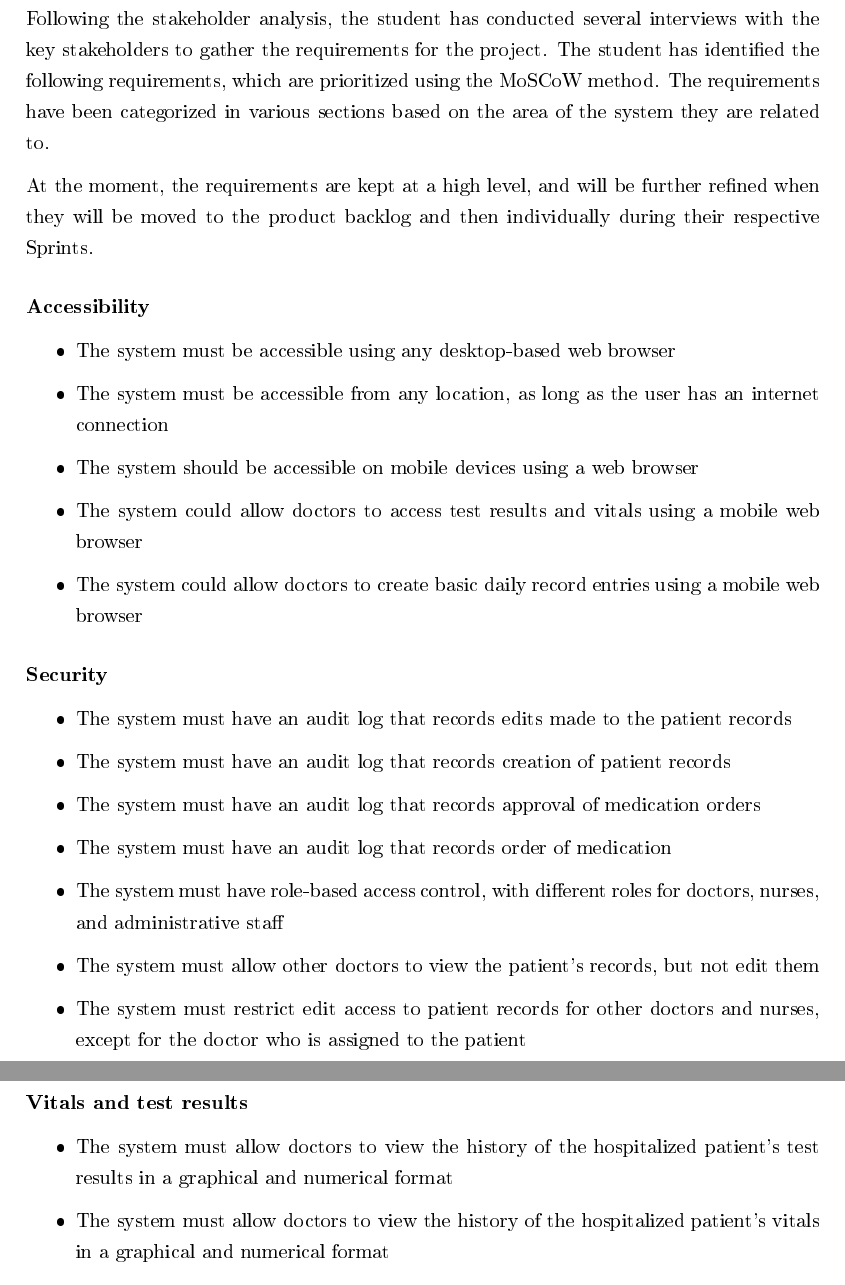
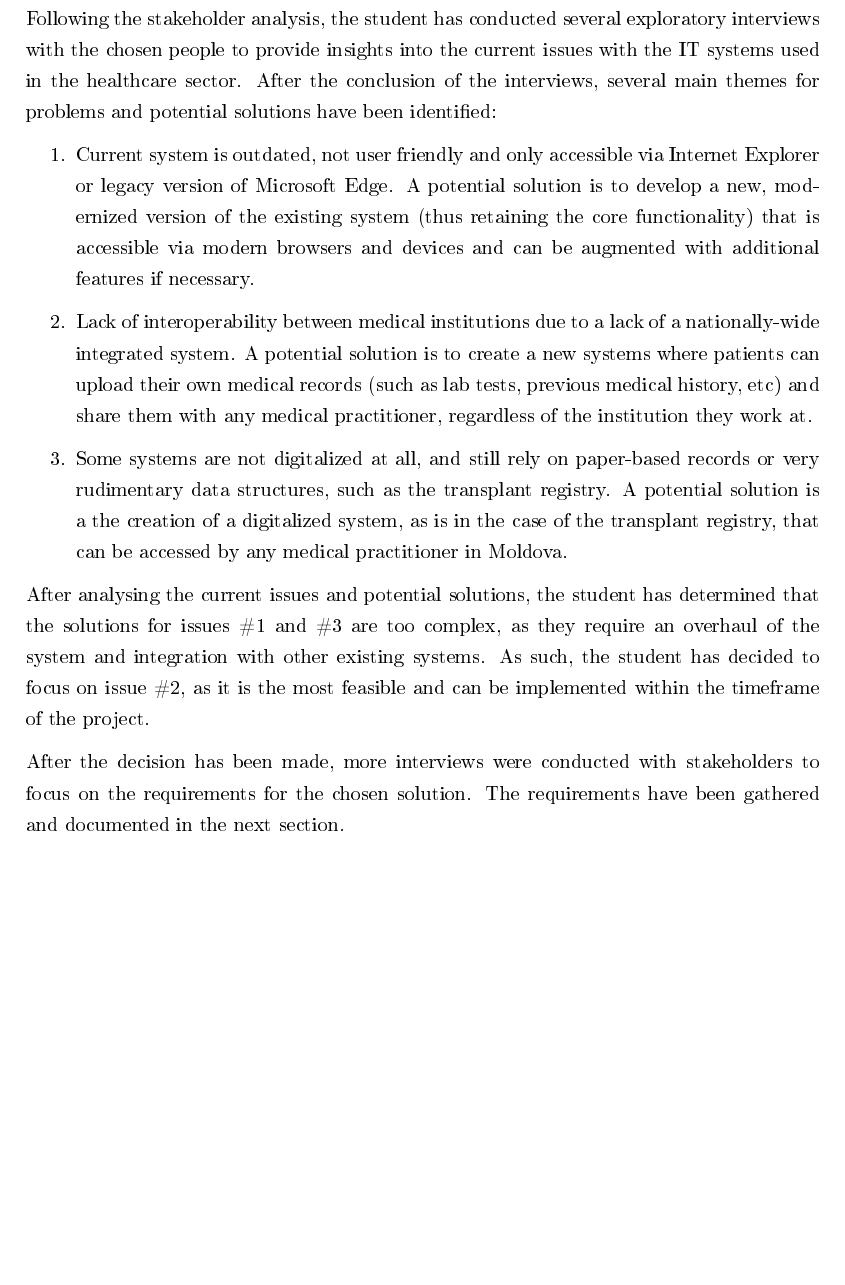
Before and after one commit to yungsinatra0/lboro-fyp, a LaTeX thesis (report files/thesis.tex, which reads report files/project_planning/project_planning.tex): two parts of pages 25 and 26 of 32 before the commit and part of page 25 of 30 after it, the two joined at a grey line, cut so that both start at the same text, the shorter picture padded with empty space. The pictures show the PDF file report files/thesis.pdf that the author committed with the source.

Commit message:
added changes to thesis after project idea change

```diff
--- a/report files/project_planning/project_planning.tex
+++ b/report files/project_planning/project_planning.tex
@@ -43,40 +49,13 @@ The stakeholders have also been placed the stakeholder influence-interest grid,
+Following the stakeholder analysis, the student has conducted several exploratory interviews with the chosen people to provide insights into the current issues with the IT systems used in the healthcare sector. After the conclusion of the interviews, several main themes for problems and potential solutions have been identified:
+
+\begin{enumerate}
+    \item Current system is outdated, not user friendly and only accessible via Internet Explorer or legacy version of Microsoft Edge. A potential solution is to develop a new, modernized version of the existing system (thus retaining the core functionality) that is accessible via modern browsers and devices and can be augmented with additional features if necessary.
+    \item Lack of interoperability between medical institutions due to a lack of a nationally-wide integrated system. A potential solution is to create a new systems where patients can upload their own medical records (such as lab tests, previous medical history, etc) and share them with any medical practitioner, regardless of the institution they work at.
+    \item Some systems are not digitalized at all, and still rely on paper-based records or very rudimentary data structures, such as the transplant registry. A potential solution is a the creation of a digitalized system, as is in the case of the transplant registry, that can be accessed by any medical practitioner in Moldova.
+\end{enumerate}
+
+After analysing the current issues and potential solutions, the student has determined that the solutions for issues \#1 and \#3 are too complex, as they require an overhaul of the system and integration with other existing systems. As such, the student has decided to focus on issue \#2, as it is the most feasible and can be implemented within the timeframe of the project.
+
+After the decision has been made, more interviews were conducted with stakeholders to focus on the requirements for the chosen solution. The requirements have been gathered and documented in the next section.
+
 \subsection{Requirements}
-
-Following the stakeholder analysis, the student has conducted several interviews with the key stakeholders to gather the requirements for the project. The student has identified the following requirements, which are prioritized using the MoSCoW method. The requirements have been categorized in various sections based on the area of the system they are related to.
-
-At the moment, the requirements are kept at a high level, and will be further refined when they will be moved to the product backlog and then individually during their respective Sprints.
-
-\subsubsection{Accessibility}
-\begin{itemize}
-    \item The system must be accessible using any desktop-based web browser
-    \item The system must be accessible from any location, as long as the user has an internet connection
-    \item The system should be accessible on mobile devices using a web browser
-    \item The system could allow doctors to access test results and vitals using a mobile web browser
-    \item The system could allow doctors to create basic daily record entries using a mobile web browser
-\end{itemize}
-
-\subsubsection{Security}
-\begin{itemize}
-    \item The system must have an audit log that records edits made to the patient records
-    \item The system must have an audit log that records creation of patient records
-    \item The system must have an audit log that records approval of medication orders
-    \item The system must have an audit log that records order of medication
-    \item The system must have role-based access control, with different roles for doctors, nurses, and administrative staff
-    \item The system must allow other doctors to view the patient's records, but not edit them
-    \item The system must restrict edit access to patient records for other doctors and nurses, except for the doctor who is assigned to the patient
-%    \item The system must restrict editing of past patient history records to every user except the system administrator
-\end{itemize}
-
-\subsubsection{Vitals and test results}
-\begin{itemize}
-    \item The system must allow doctors to view the history of the hospitalized patient's test results in a graphical and numerical format
-    \item The system must allow doctors to view the history of the hospitalized patient's vitals in a graphical and numerical format
-    \item The system must load the patient's vitals and test results within 3 seconds of the doctor opening the patient's record
-    \item The system must allow doctors to order lab tests for the patient
-    \item The system should allow doctors to export the patient's test results and vitals in Excel format
-    \item The system could allow doctors to generate a barcode to be printed and attached to the patient's sample
-\end{itemize}
-
-\subsubsection{Prescriptions}
-\begin{itemize}
-    \item The system must allow doctors to order medications
@@ -86,7 +61,0 @@ At the moment, the requirements are kept at a high level, and will be further re
-\end{itemize}
-
-\subsubsection{Patient records}
-\begin{itemize}
-    \item The system must allow doctors to view the patient's previous hospitalization records at the same hospital
-    \item The system must allow doctors to create hospitalization-related records for the patient: admission, discharge and transfer
-    \item The system must allow doctors to create daily record entries for the hospitalized patient
@@ -98,12 +61,0 @@ At the moment, the requirements are kept at a high level, and will be further re
-\end{itemize}
-
-\subsubsection{Insurance}
-\begin{itemize}
-    \item The system mult allow doctors to view the patient's insurance information
-    \item The system must allow doctors to assign an ICD-10 code to the patient's diagnosis
-    \item The system must allow doctors to add additional free text notes to the patient's diagnosis for more detailed information
-\end{itemize}
-
-\subsubsection{Administration}
-
-\begin{itemize}
@@ -113,4 +61,0 @@ At the moment, the requirements are kept at a high level, and will be further re
-\end{itemize}
-
-\subsubsection{Additional Features}
-\begin{itemize}
@@ -121,4 +61,0 @@ At the moment, the requirements are kept at a high level, and will be further re
-\end{itemize}
-
-Based on the requirements above, the student has established the following user categories and their respective roles:
-\begin{enumerate}
@@ -133,4 +62,3 @@ Based on the requirements above, the student has established the following user
-\end{enumerate}
 
 \subsection{Product Backlog}
 
```
Also changed, not shown: report files/introduction/introduction.tex (+10 -11 lines), report files/project_planning/EHR System FYP.jpg (deleted), report files/thesis.pdf, report files/project_planning/project_planning.tex (39 more changed lines).
